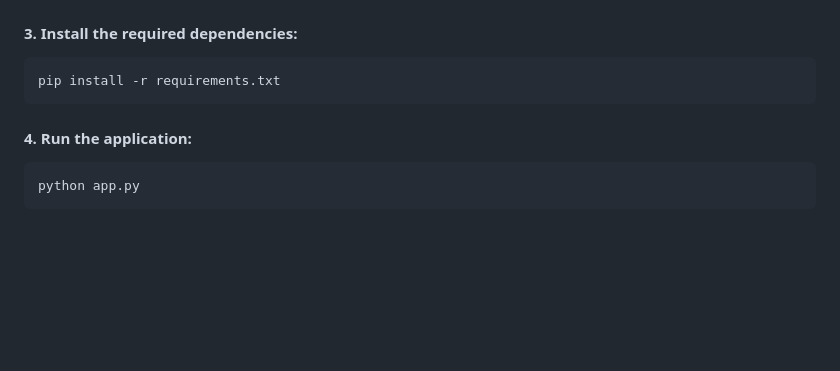
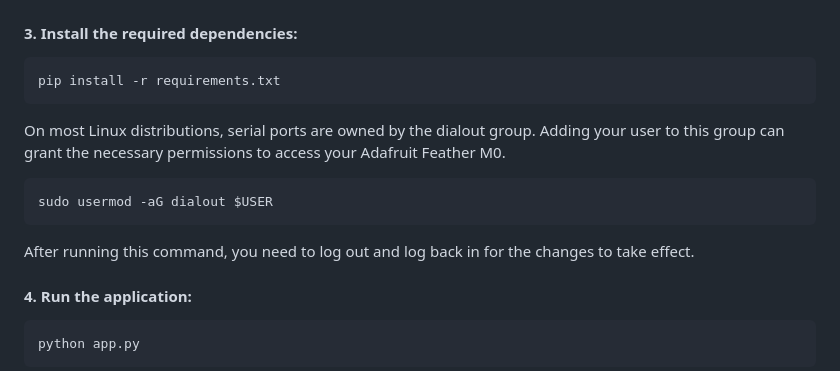
Before and after one commit to skinnyrad/SecuLo, a Markdown page: README.md, the part around the change. Rendered like a GitHub page; blank space fills up the shorter version.

````diff
--- a/README.md
+++ b/README.md
@@ -48,6 +48,14 @@ cd SecuLo
 pip install -r requirements.txt
 ```
 
+On most Linux distributions, serial ports are owned by the dialout group. Adding your user to this group can grant the necessary permissions to access your Adafruit Feather M0.
+
+```bash
+sudo usermod -aG dialout $USER
+```
+
+After running this command, you need to log out and log back in for the changes to take effect.
+
 #### 4. **Run the application**:
 ```bash
 python app.py
````
